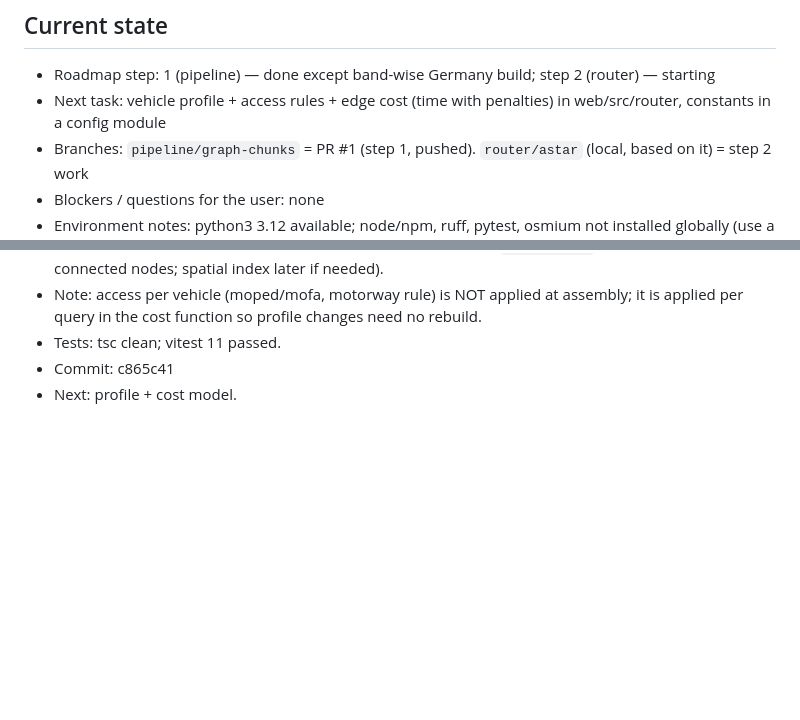
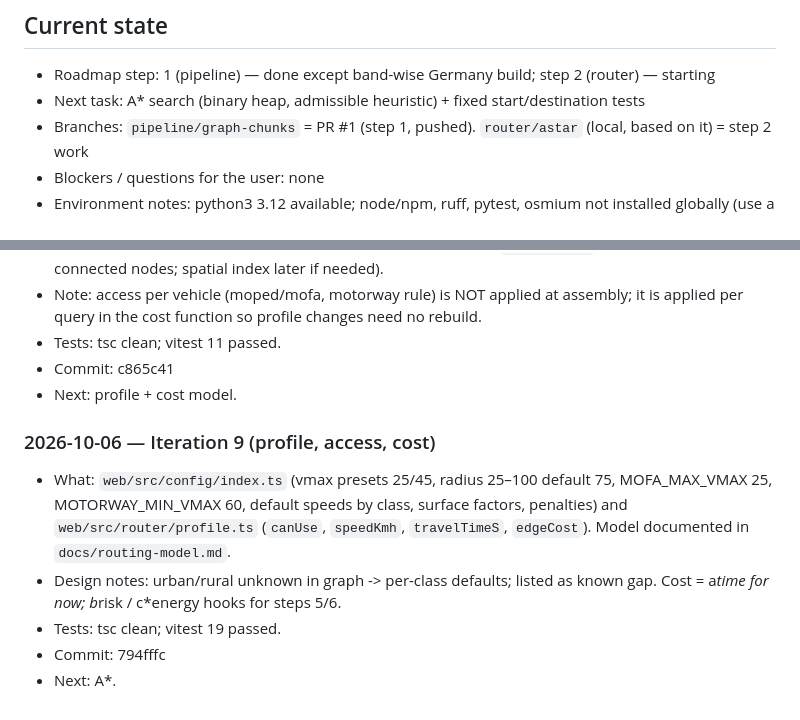
Before and after one commit to CodeRenner/MopedMaps, a Markdown page: docs/PROGRESS.md, 2 parts joined by grey strips. Drawn GitHub-style; blank space fills up the shorter version.

Commit message:
Log iteration 9
Co-Authored-By: Claude Opus 5.5 <noreply@anthropic.com>

```diff
--- a/docs/PROGRESS.md
+++ b/docs/PROGRESS.md
@@ -6,7 +6,7 @@ updates "Current state". Newest entries at the bottom.
 
 ## Current state
 - Roadmap step: 1 (pipeline) — done except band-wise Germany build; step 2 (router) — starting
-- Next task: vehicle profile + access rules + edge cost (time with penalties) in web/src/router, constants in a config module
+- Next task: A* search (binary heap, admissible heuristic) + fixed start/destination tests
 - Branches: `pipeline/graph-chunks` = PR #1 (step 1, pushed). `router/astar` (local, based on it) = step 2 work
 - Blockers / questions for the user: none
 - Environment notes: python3 3.12 available; node/npm, ruff, pytest, osmium
@@ -150,3 +150,15 @@ updates "Current state". Newest entries at the bottom.
 - Tests: tsc clean; vitest 11 passed.
 - Commit: c865c41
 - Next: profile + cost model.
+
+### 2026-10-06 — Iteration 9 (profile, access, cost)
+- What: `web/src/config/index.ts` (vmax presets 25/45, radius 25–100 default
+  75, MOFA_MAX_VMAX 25, MOTORWAY_MIN_VMAX 60, default speeds by class,
+  surface factors, penalties) and `web/src/router/profile.ts` (`canUse`,
+  `speedKmh`, `travelTimeS`, `edgeCost`). Model documented in
+  `docs/routing-model.md`.
+- Design notes: urban/rural unknown in graph -> per-class defaults; listed as
+  known gap. Cost = a*time for now; b*risk / c*energy hooks for steps 5/6.
+- Tests: tsc clean; vitest 19 passed.
+- Commit: 794fffc
+- Next: A*.
```
Also changed, not shown: other parts of docs/PROGRESS.md (+2 -2 lines).
